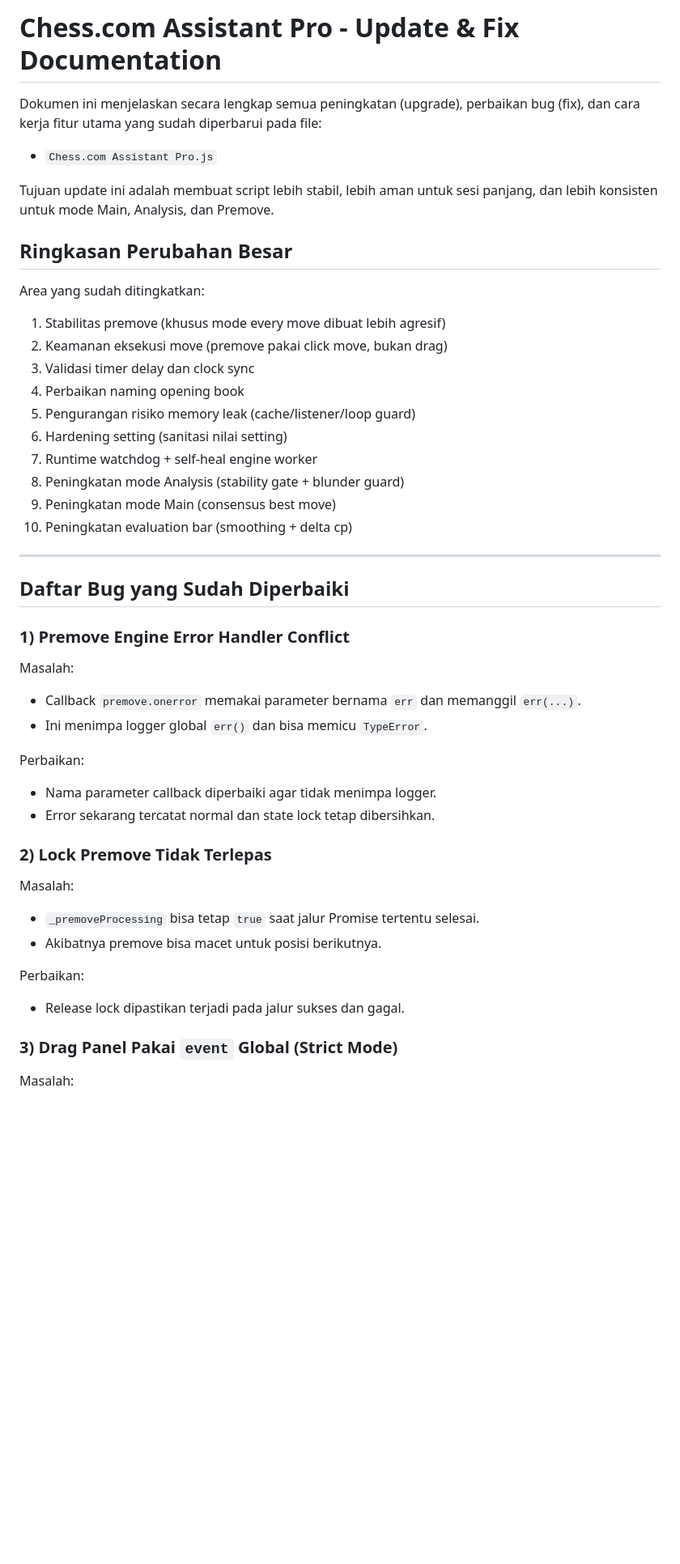
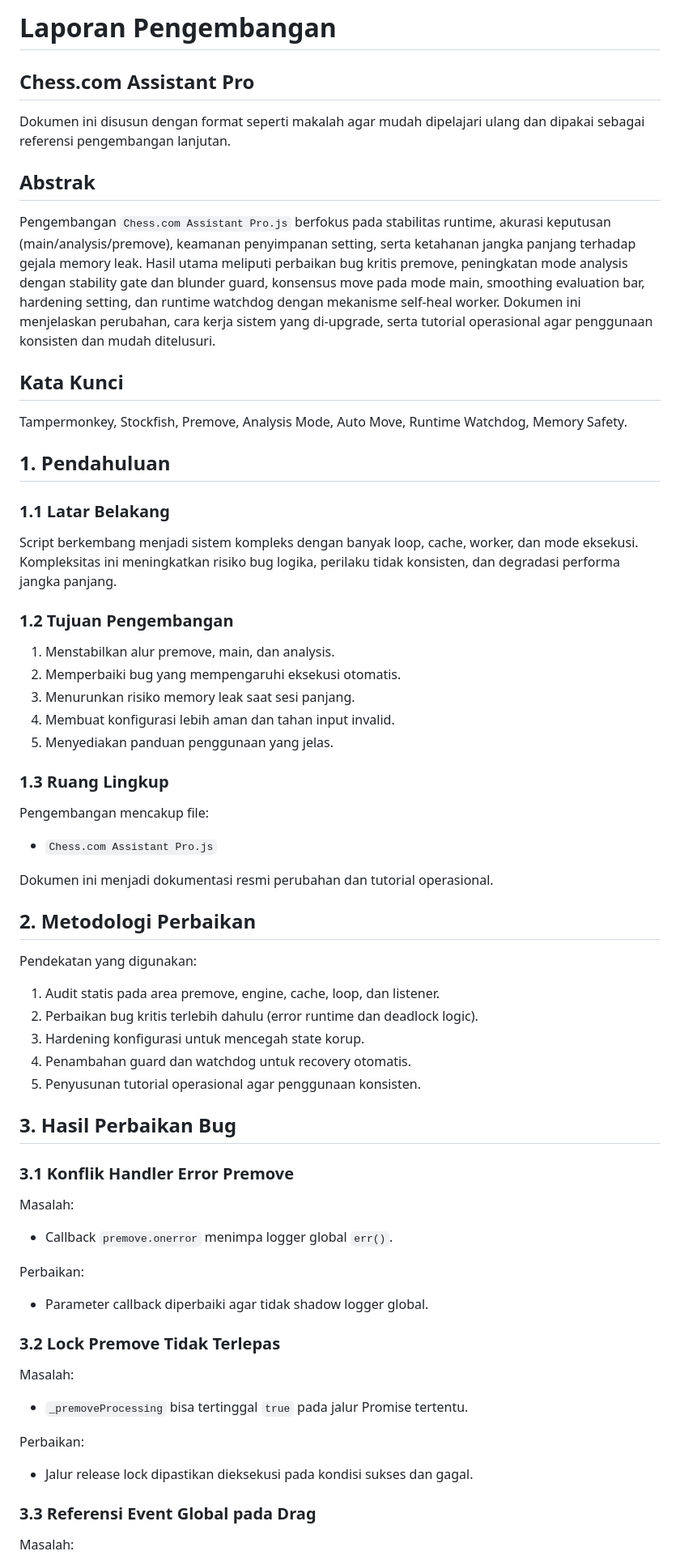
Before and after one commit to Delta-Polder-Indonesia/alat-uji-test-chess, a Markdown page: README.md, the part around one of its changes. Shown at 81% size. Drawn GitHub-style; blank space fills up the shorter version.

```diff
--- a/README.md
+++ b/README.md
@@ -1,50 +1,53 @@
-# Chess.com Assistant Pro - Update & Fix Documentation
+# Laporan Pengembangan
+## Chess.com Assistant Pro
 
-Dokumen ini menjelaskan secara lengkap semua peningkatan (upgrade), perbaikan bug (fix), dan cara kerja fitur utama yang sudah diperbarui pada file:
+Dokumen ini disusun dengan format seperti makalah agar mudah dipelajari ulang dan dipakai sebagai referensi pengembangan lanjutan.
 
+## Abstrak
+Pengembangan `Chess.com Assistant Pro.js` berfokus pada stabilitas runtime, akurasi keputusan (main/analysis/premove), keamanan penyimpanan setting, serta ketahanan jangka panjang terhadap gejala memory leak. Hasil utama meliputi perbaikan bug kritis premove, peningkatan mode analysis dengan stability gate dan blunder guard, konsensus move pada mode main, smoothing evaluation bar, hardening setting, dan runtime watchdog dengan mekanisme self-heal worker. Dokumen ini menjelaskan perubahan, cara kerja sistem yang di-upgrade, serta tutorial operasional agar penggunaan konsisten dan mudah ditelusuri.
+
+## Kata Kunci
+Tampermonkey, Stockfish, Premove, Analysis Mode, Auto Move, Runtime Watchdog, Memory Safety.
+
+## 1. Pendahuluan
+### 1.1 Latar Belakang
+Script berkembang menjadi sistem kompleks dengan banyak loop, cache, worker, dan mode eksekusi. Kompleksitas ini meningkatkan risiko bug logika, perilaku tidak konsisten, dan degradasi performa jangka panjang.
+
+### 1.2 Tujuan Pengembangan
+1. Menstabilkan alur premove, main, dan analysis.
+2. Memperbaiki bug yang mempengaruhi eksekusi otomatis.
+3. Menurunkan risiko memory leak saat sesi panjang.
+4. Membuat konfigurasi lebih aman dan tahan input invalid.
+5. Menyediakan panduan penggunaan yang jelas.
+
+### 1.3 Ruang Lingkup
+Pengembangan mencakup file:
 - `Chess.com Assistant Pro.js`
 
-Tujuan update ini adalah membuat script lebih stabil, lebih aman untuk sesi panjang, dan lebih konsisten untuk mode Main, Analysis, dan Premove.
+Dokumen ini menjadi dokumentasi resmi perubahan dan tutorial operasional.
 
-## Ringkasan Perubahan Besar
+## 2. Metodologi Perbaikan
+Pendekatan yang digunakan:
+1. Audit statis pada area premove, engine, cache, loop, dan listener.
+2. Perbaikan bug kritis terlebih dahulu (error runtime dan deadlock logic).
+3. Hardening konfigurasi untuk mencegah state korup.
+4. Penambahan guard dan watchdog untuk recovery otomatis.
+5. Penyusunan tutorial operasional agar penggunaan konsisten.
 
-Area yang sudah ditingkatkan:
-
-1. Stabilitas premove (khusus mode every move dibuat lebih agresif)
-2. Keamanan eksekusi move (premove pakai click move, bukan drag)
-3. Validasi timer delay dan clock sync
-4. Perbaikan naming opening book
-5. Pengurangan risiko memory leak (cache/listener/loop guard)
-6. Hardening setting (sanitasi nilai setting)
-7. Runtime watchdog + self-heal engine worker
-8. Peningkatan mode Analysis (stability gate + blunder guard)
-9. Peningkatan mode Main (consensus best move)
-10. Peningkatan evaluation bar (smoothing + delta cp)
-
----
-
-## Daftar Bug yang Sudah Diperbaiki
-
-### 1) Premove Engine Error Handler Conflict
+## 3. Hasil Perbaikan Bug
+### 3.1 Konflik Handler Error Premove
 Masalah:
-
-- Callback `premove.onerror` memakai parameter bernama `err` dan memanggil `err(...)`.
-- Ini menimpa logger global `err()` dan bisa memicu `TypeError`.
+- Callback `premove.onerror` menimpa logger global `err()`.
 
 Perbaikan:
+- Parameter callback diperbaiki agar tidak shadow logger global.
 
-- Nama parameter callback diperbaiki agar tidak menimpa logger.
-- Error sekarang tercatat normal dan state lock tetap dibersihkan.
-
-### 2) Lock Premove Tidak Terlepas
+### 3.2 Lock Premove Tidak Terlepas
 Masalah:
-
-- `_premoveProcessing` bisa tetap `true` saat jalur Promise tertentu selesai.
-- Akibatnya premove bisa macet untuk posisi berikutnya.
+- `_premoveProcessing` bisa tertinggal `true` pada jalur Promise tertentu.
 
 Perbaikan:
+- Jalur release lock dipastikan dieksekusi pada kondisi sukses dan gagal.
 
-- Release lock dipastikan terjadi pada jalur sukses dan gagal.
-
-### 3) Drag Panel Pakai `event` Global (Strict Mode)
+### 3.3 Referensi Event Global pada Drag
 Masalah:
```
Also changed, not shown: other parts of README.md (+145 -232 lines).
